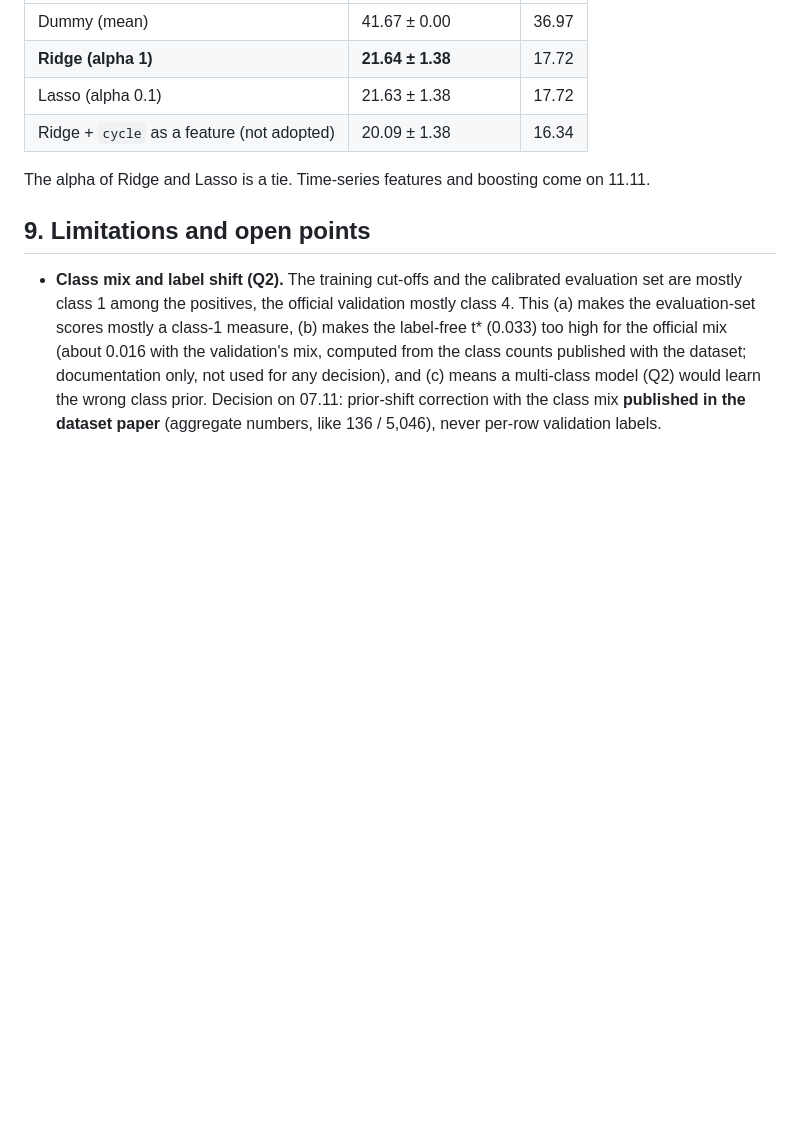
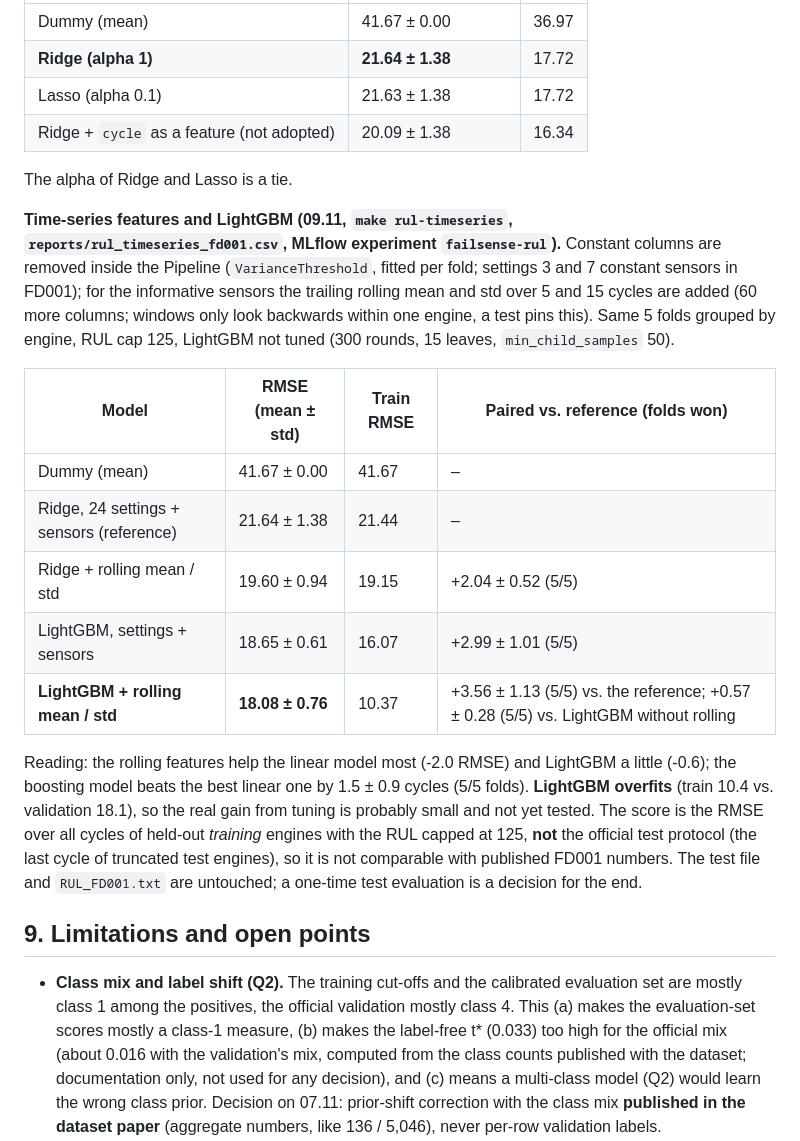
Before and after one commit to daneeshwalika-hash/failsense, a Markdown page: docs/results.md, the part around the change. Drawn GitHub-style; blank space fills up the shorter version.

```diff
--- a/docs/results.md
+++ b/docs/results.md
@@ -260,7 +260,29 @@ untouched.
 | Lasso (alpha 0.1) | 21.63 ± 1.38 | 17.72 |
 | Ridge + `cycle` as a feature (not adopted) | 20.09 ± 1.38 | 16.34 |
 
-The alpha of Ridge and Lasso is a tie. Time-series features and boosting come on 11.11.
+The alpha of Ridge and Lasso is a tie.
+
+**Time-series features and LightGBM (09.11, `make rul-timeseries`, `reports/rul_timeseries_fd001.csv`,
+MLflow experiment `failsense-rul`).** Constant columns are removed inside the Pipeline (`VarianceThreshold`,
+fitted per fold; settings 3 and 7 constant sensors in FD001); for the informative sensors the trailing
+rolling mean and std over 5 and 15 cycles are added (60 more columns; windows only look backwards within
+one engine, a test pins this). Same 5 folds grouped by engine, RUL cap 125, LightGBM not tuned
+(300 rounds, 15 leaves, `min_child_samples` 50).
+
+| Model | RMSE (mean ± std) | Train RMSE | Paired vs. reference (folds won) |
+|---|---|---|---|
+| Dummy (mean) | 41.67 ± 0.00 | 41.67 | – |
+| Ridge, 24 settings + sensors (reference) | 21.64 ± 1.38 | 21.44 | – |
+| Ridge + rolling mean / std | 19.60 ± 0.94 | 19.15 | +2.04 ± 0.52 (5/5) |
+| LightGBM, settings + sensors | 18.65 ± 0.61 | 16.07 | +2.99 ± 1.01 (5/5) |
+| **LightGBM + rolling mean / std** | **18.08 ± 0.76** | 10.37 | +3.56 ± 1.13 (5/5) vs. the reference; +0.57 ± 0.28 (5/5) vs. LightGBM without rolling |
+
+Reading: the rolling features help the linear model most (-2.0 RMSE) and LightGBM a little (-0.6); the
+boosting model beats the best linear one by 1.5 ± 0.9 cycles (5/5 folds). **LightGBM overfits** (train 10.4
+vs. validation 18.1), so the real gain from tuning is probably small and not yet tested. The score is the RMSE
+over all cycles of held-out *training* engines with the RUL capped at 125, **not** the official test protocol
+(the last cycle of truncated test engines), so it is not comparable with published FD001 numbers. The test
+file and `RUL_FD001.txt` are untouched; a one-time test evaluation is a decision for the end.
 
 ## 9. Limitations and open points
 
```
Also changed, not shown: README.md (+5 -0 lines), reports/figures/results_q3_rmse.png, 7 other files.
